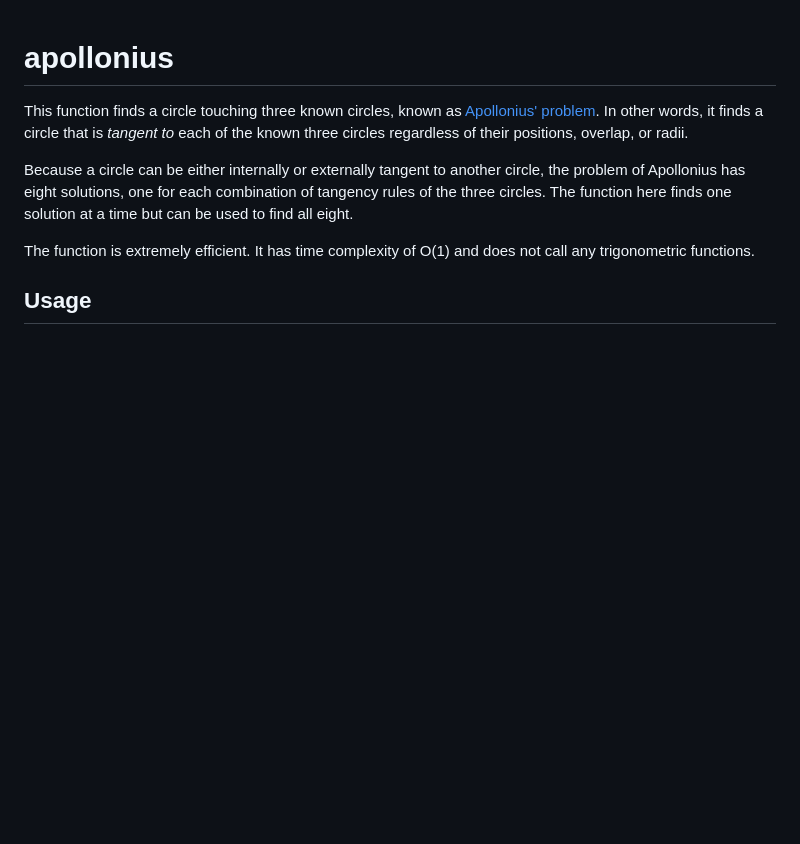
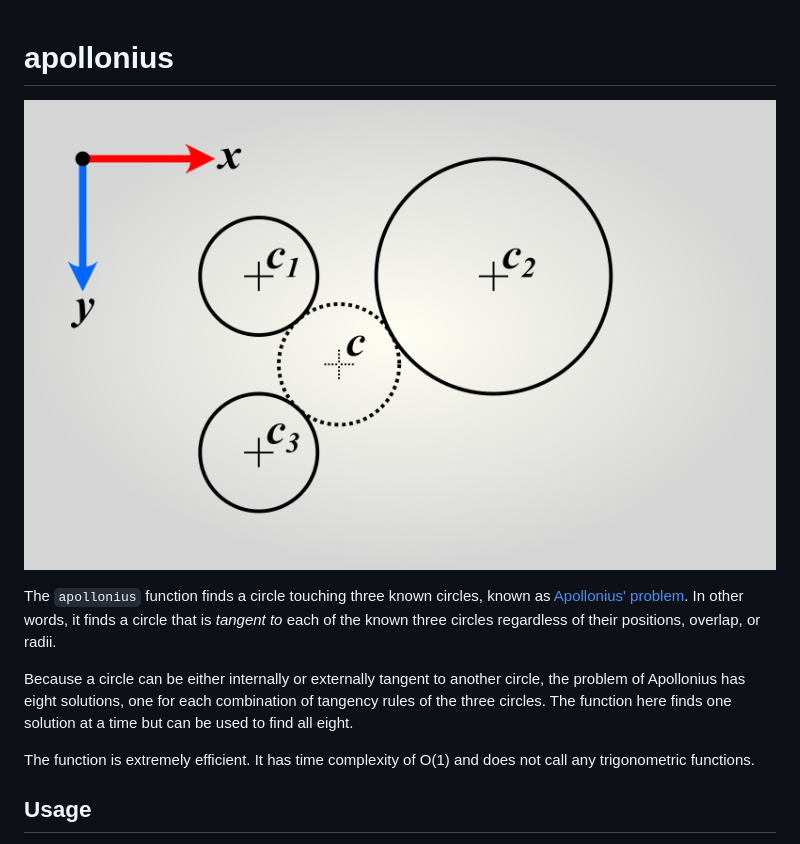
Before and after one commit to axelpale/apollonius, a Markdown page: README.md, the part around the change. GitHub-like rendering; pictures changed too: doc/example.png (added); blank space fills up the shorter version.

Commit message:
Add figure to README.md

```diff
--- a/README.md
+++ b/README.md
@@ -1,6 +1,8 @@
 # apollonius
 
-This function finds a circle touching three known circles, known as [Apollonius' problem](https://en.wikipedia.org/wiki/Problem_of_Apollonius). In other words, it finds a circle that is *tangent to* each of the known three circles regardless of their positions, overlap, or radii.
+![Figure: Tangent Circles](doc/example.png "Find a circle that is tangent to three others.")
+
+The `apollonius` function finds a circle touching three known circles, known as [Apollonius' problem](https://en.wikipedia.org/wiki/Problem_of_Apollonius). In other words, it finds a circle that is *tangent to* each of the known three circles regardless of their positions, overlap, or radii.
 
 Because a circle can be either internally or externally tangent to another circle, the problem of Apollonius has eight solutions, one for each combination of tangency rules of the three circles. The function here finds one solution at a time but can be used to find all eight.
 
```
Also changed, not shown: 1 other file.
